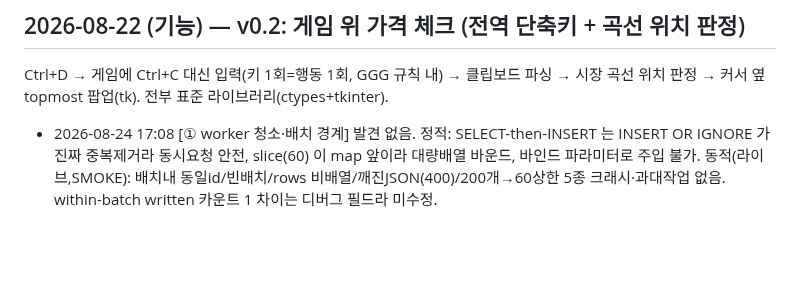
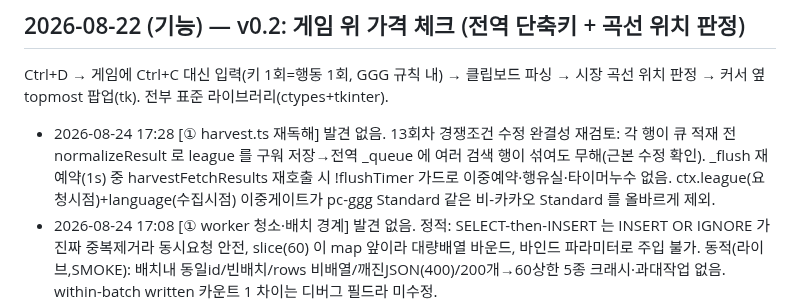
Before and after one commit to skekdi4561/poe2-bow, a Markdown page: FIXLOG.md, the part around the change. Drawn GitHub-style; blank space fills up the shorter version.

Commit message:
log: 자가검증 20회차 (harvest.ts 재독해 — 발견 없음)

```diff
--- a/FIXLOG.md
+++ b/FIXLOG.md
@@ -41,6 +41,7 @@
 
 Ctrl+D → 게임에 Ctrl+C 대신 입력(키 1회=행동 1회, GGG 규칙 내) → 클립보드 파싱 →
 시장 곡선 위치 판정 → 커서 옆 topmost 팝업(tk). 전부 표준 라이브러리(ctypes+tkinter).
+- 2026-08-24 17:28 [① harvest.ts 재독해] 발견 없음. 13회차 경쟁조건 수정 완결성 재검토: 각 행이 큐 적재 전 normalizeResult 로 league 를 구워 저장→전역 _queue 에 여러 검색 행이 섞여도 무해(근본 수정 확인). _flush 재예약(1s) 중 harvestFetchResults 재호출 시 !flushTimer 가드로 이중예약·행유실·타이머누수 없음. ctx.league(요청시점)+language(수집시점) 이중게이트가 pc-ggg Standard 같은 비-카카오 Standard 를 올바르게 제외.
 - 2026-08-24 17:08 [① worker 청소·배치 경계] 발견 없음. 정적: SELECT-then-INSERT 는 INSERT OR IGNORE 가 진짜 중복제거라 동시요청 안전, slice(60) 이 map 앞이라 대량배열 바운드, 바인드 파라미터로 주입 불가. 동적(라이브,SMOKE): 배치내 동일id/빈배치/rows 비배열/깨진JSON(400)/200개→60상한 5종 크래시·과대작업 없음. within-batch written 카운트 1 차이는 디버그 필드라 미수정.
 - 2026-08-24 16:48 [② focus-overlay 상태머신] 발견 없음. assertOverlayActive/assertGameActive 는 현재 상태로 가드된 멱등 전이 — F7 여닫기+Ctrl+D 섞어 반복해도 상태 안 꼬임(node 시뮬 확인). [관찰·차기 게임실행 시 확인] 위젯 F7 닫기가 focus-game 으로 오버레이 전체를 게임으로 되돌려, 가격창 동시 개방 시 그것도 클릭통과됨 — 단 원본 패턴(가격창도 닫을 때 focus-game, 단일창 포커스 설계)과 일치·우리 회귀 아님, 2위젯 상호작용은 Electron 메인 필요라 이 세션서 재현 불가.
 - 2026-08-24 16:29 [① index.html DOM 생명주기] 발견 없음. partition/staleKept 폴백을 node 로 재현·실측 — 전부 신선/전부 만료(빈화면 대신 매물+경고)/혼합(신선 우선)/데이터 없음(만료와 구분)/t 누락(만료 취급 폴백)/d·p=0(무효 제외) 6종 전부 우아하게 처리. 수집 멈춤 시 빈 화면 고장으로 안 보이는 저하가 정확. (참고: 로컬 8099 는 다른 프로젝트 서빙 중이라 파티션 로직만 격리 검증).
```
